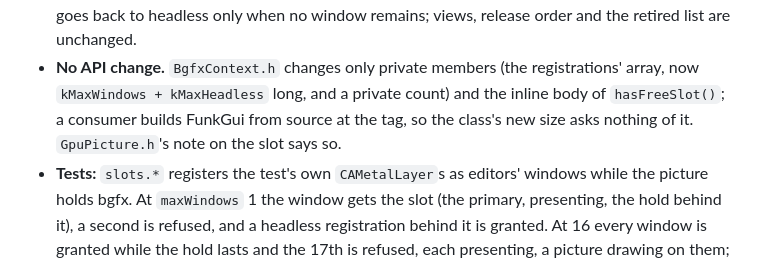
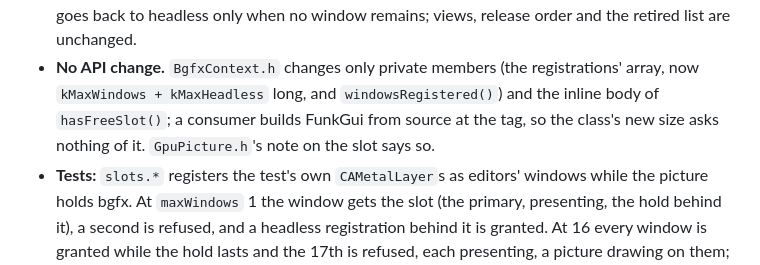
Before and after one commit to Snipet/FunkGui, a Markdown page: CHANGELOG.md, the part around the change. GitHub-like rendering.

Commit message:
CHANGELOG 0.23.1: name the private function, not a count
Co-Authored-By: Claude Opus 5.5 <noreply@anthropic.com>

```diff
--- a/CHANGELOG.md
+++ b/CHANGELOG.md
@@ -22,8 +22,8 @@ no GPU picture on Linux).
   v0.23.0: a window acquired while bgfx runs headless restarts it on itself, the headless registrations following it;
   bgfx goes back to headless only when no window remains; views, release order and the retired list are unchanged.
 - **No API change.** `BgfxContext.h` changes only private members (the registrations' array, now `kMaxWindows +
-  kMaxHeadless` long, and a private count) and the inline body of `hasFreeSlot()`; a consumer builds FunkGui from
-  source at the tag, so the class's new size asks nothing of it. `GpuPicture.h`'s note on the slot says so.
+  kMaxHeadless` long, and `windowsRegistered()`) and the inline body of `hasFreeSlot()`; a consumer builds FunkGui
+  from source at the tag, so the class's new size asks nothing of it. `GpuPicture.h`'s note on the slot says so.
 - **Tests:** `slots.*` registers the test's own `CAMetalLayer`s as editors' windows while the picture holds bgfx. At
   `maxWindows` 1 the window gets the slot (the primary, presenting, the hold behind it), a second is refused, and a
   headless registration behind it is granted. At 16 every window is granted while the hold lasts and the 17th is
```
